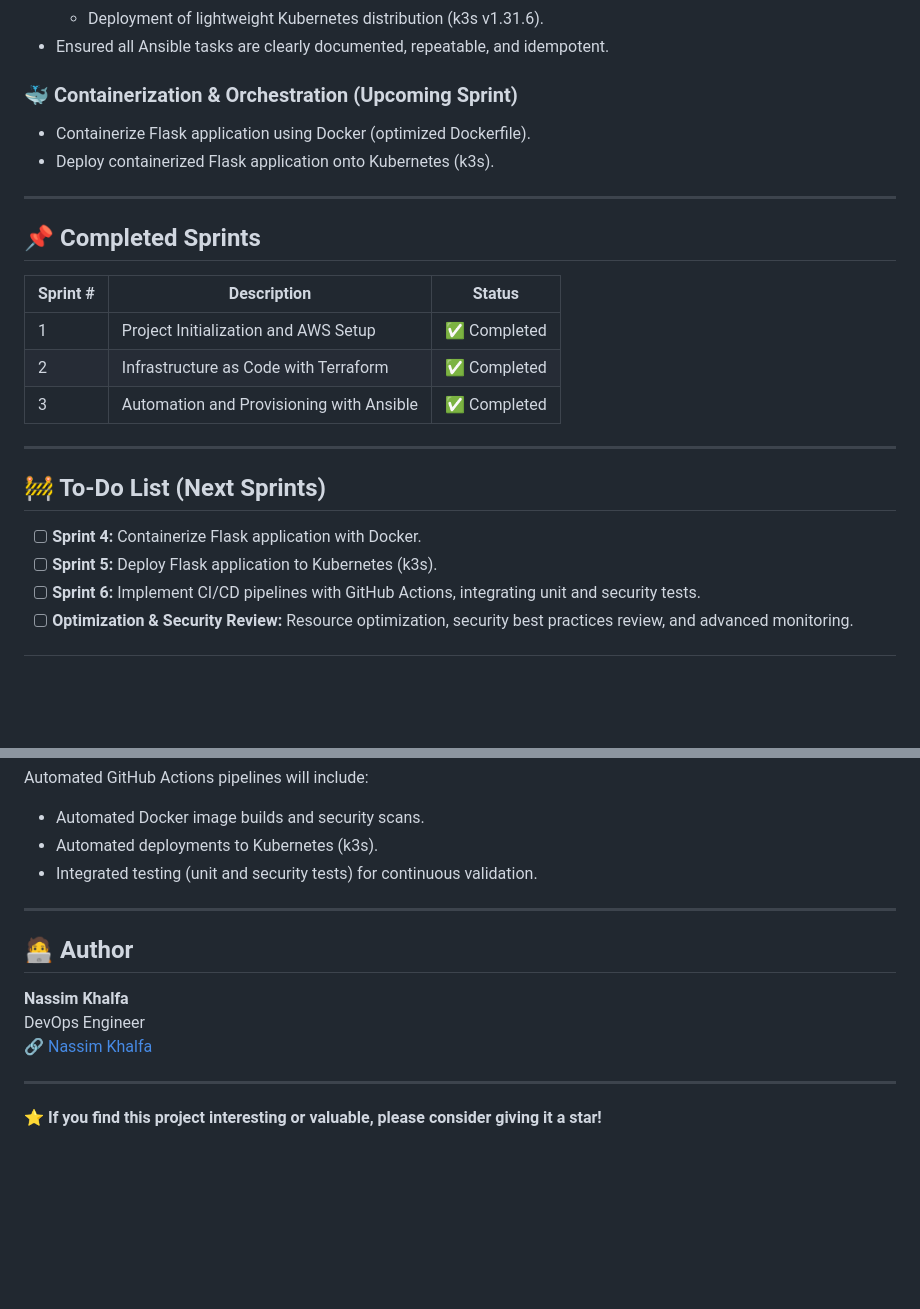
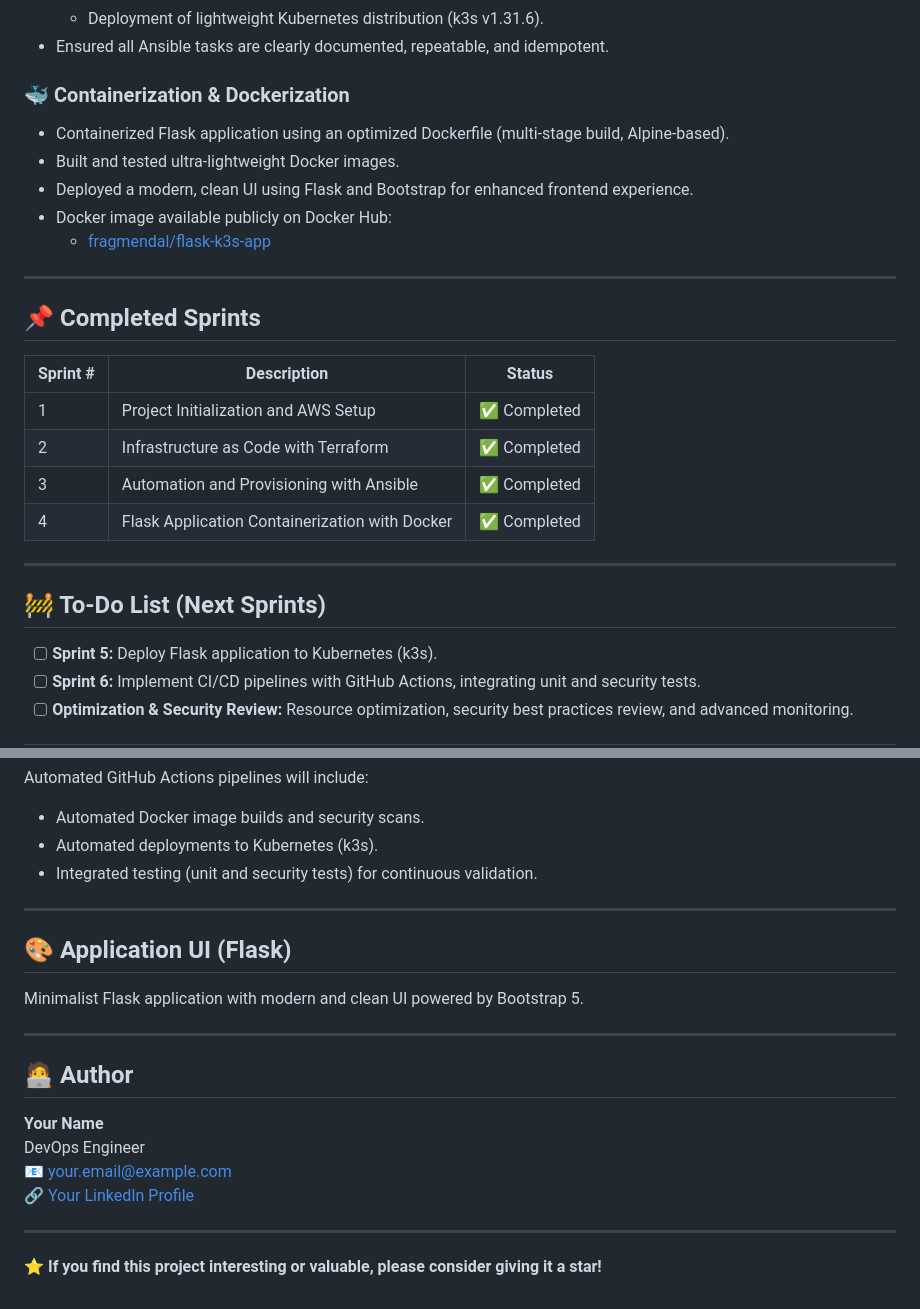
Before and after one commit to NassimKhal/hello-k3s-ansible, a Markdown page: README.md, 2 parts joined by grey strips. Rendered like a GitHub page; blank space fills up the shorter version.

```diff
--- a/README.md
+++ b/README.md
@@ -59,10 +59,13 @@ Hello-k3s-ansible/
   - Deployment of lightweight Kubernetes distribution (k3s v1.31.6).
 - Ensured all Ansible tasks are clearly documented, repeatable, and idempotent.
 
-### 🐳 Containerization & Orchestration (Upcoming Sprint)
+### 🐳 Containerization & Dockerization
 
-- Containerize Flask application using Docker (optimized Dockerfile).
-- Deploy containerized Flask application onto Kubernetes (k3s).
+- Containerized Flask application using an optimized Dockerfile (multi-stage build, Alpine-based).
+- Built and tested ultra-lightweight Docker images.
+- Deployed a modern, clean UI using Flask and Bootstrap for enhanced frontend experience.
+- Docker image available publicly on Docker Hub:
+  - [fragmendal/flask-k3s-app](https://hub.docker.com/r/fragmendal/flask-k3s-app)
 
 ---
 
@@ -73,12 +76,12 @@ Hello-k3s-ansible/
 | 1        | Project Initialization and AWS Setup           | ✅ Completed    |
 | 2        | Infrastructure as Code with Terraform          | ✅ Completed    |
 | 3        | Automation and Provisioning with Ansible       | ✅ Completed    |
+| 4        | Flask Application Containerization with Docker | ✅ Completed    |
 
 ---
 
 ## 🚧 To-Do List (Next Sprints)
 
-- [ ] **Sprint 4:** Containerize Flask application with Docker.
 - [ ] **Sprint 5:** Deploy Flask application to Kubernetes (k3s).
 - [ ] **Sprint 6:** Implement CI/CD pipelines with GitHub Actions, integrating unit and security tests.
 - [ ] **Optimization & Security Review:** Resource optimization, security best practices review, and advanced monitoring.
@@ -103,11 +106,18 @@ Automated GitHub Actions pipelines will include:
 
 ---
 
+## 🎨 Application UI (Flask)
+
+Minimalist Flask application with modern and clean UI powered by Bootstrap 5.
+
+---
+
 ## 🧑‍💻 Author
 
-**Nassim Khalfa**
+**Your Name**
 DevOps Engineer
-🔗 [Nassim Khalfa](https://www.linkedin.com/in/nassim-khalfa)
+📧 [your.email@example.com](mailto:your.email@example.com)
+🔗 [Your LinkedIn Profile](https://www.linkedin.com/in/yourprofile)
 
 ---
 
```
